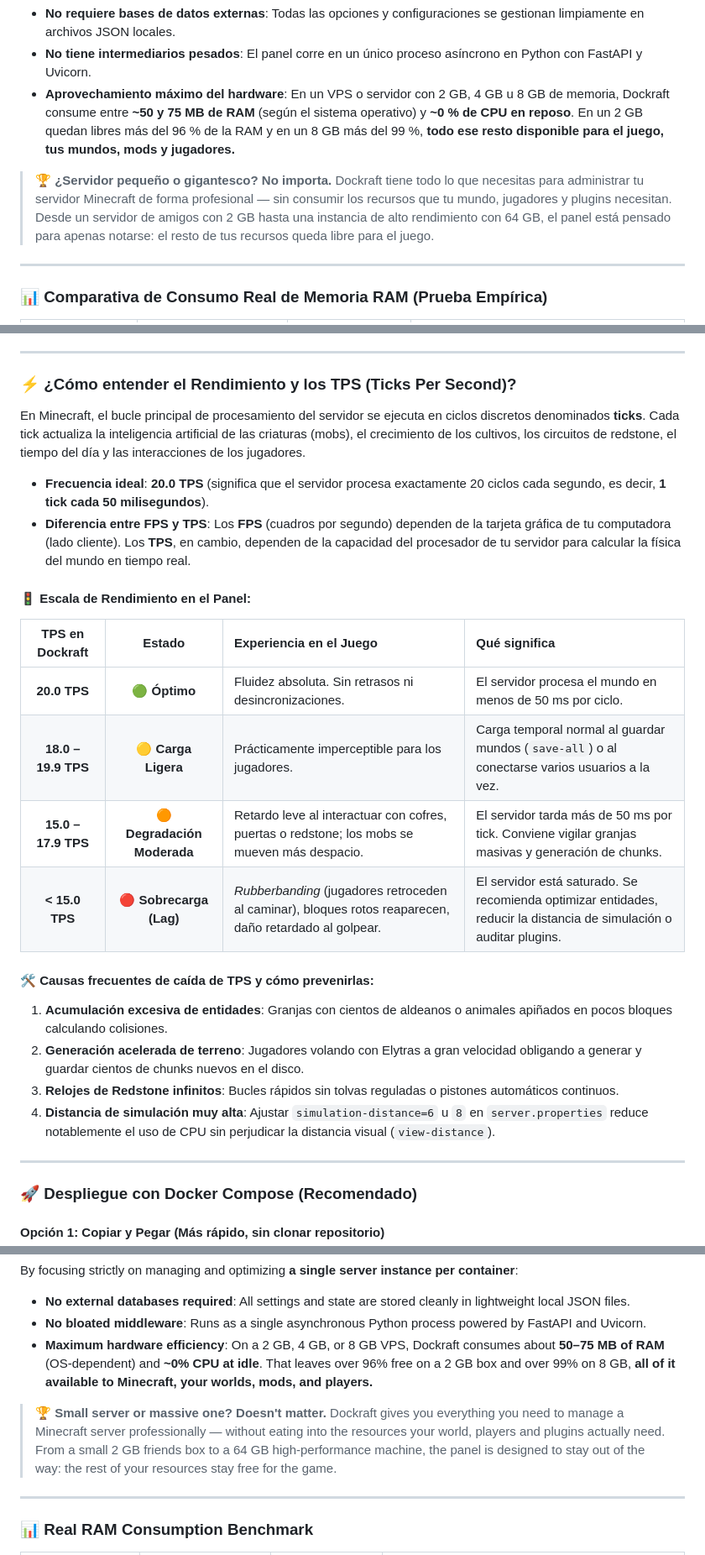
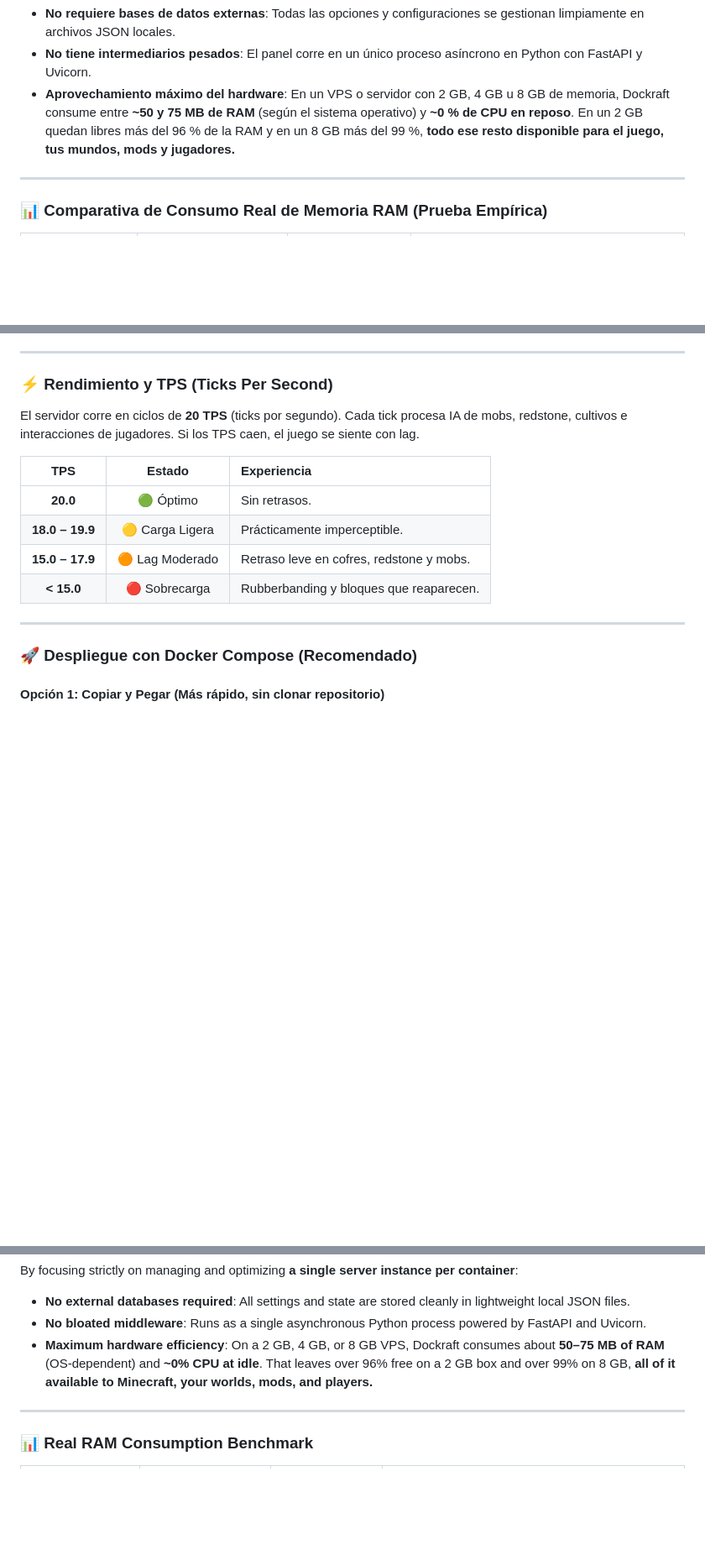
Before and after one commit to GMS-EC/dockraft, a Markdown page: README.md, 3 parts joined by grey strips. Shown at 84% size. Rendered like a GitHub page; blank space fills up the shorter version.

```diff
--- a/README.md
+++ b/README.md
@@ -50,9 +50,6 @@ Al enfocarse exclusivamente en mantener y optimizar **una única instancia de se
 * **No tiene intermediarios pesados**: El panel corre en un único proceso asíncrono en Python con FastAPI y Uvicorn.
 * **Aprovechamiento máximo del hardware**: En un VPS o servidor con 2 GB, 4 GB u 8 GB de memoria, Dockraft consume entre **~50 y 75 MB de RAM** (según el sistema operativo) y **~0 % de CPU en reposo**. En un 2 GB quedan libres más del 96 % de la RAM y en un 8 GB más del 99 %, **todo ese resto disponible para el juego, tus mundos, mods y jugadores.**
 
-> 🏆 **¿Servidor pequeño o gigantesco? No importa.**
-> Dockraft tiene todo lo que necesitas para administrar tu servidor Minecraft de forma profesional — sin consumir los recursos que tu mundo, jugadores y plugins necesitan.
-> Desde un servidor de amigos con 2 GB hasta una instancia de alto rendimiento con 64 GB, el panel está pensado para apenas notarse: el resto de tus recursos queda libre para el juego.
 
 ---
 
@@ -87,28 +84,16 @@ Al enfocarse exclusivamente en mantener y optimizar **una única instancia de se
 
 ---
 
+### ⚡ Rendimiento y TPS (Ticks Per Second)
 
-### ⚡ ¿Cómo entender el Rendimiento y los TPS (Ticks Per Second)?
+El servidor corre en ciclos de **20 TPS** (ticks por segundo). Cada tick procesa IA de mobs, redstone, cultivos e interacciones de jugadores. Si los TPS caen, el juego se siente con lag.
 
-En Minecraft, el bucle principal de procesamiento del servidor se ejecuta en ciclos discretos denominados **ticks**. Cada tick actualiza la inteligencia artificial de las criaturas (mobs), el crecimiento de los cultivos, los circuitos de redstone, el tiempo del día y las interacciones de los jugadores.
-
-* **Frecuencia ideal**: **20.0 TPS** (significa que el servidor procesa exactamente 20 ciclos cada segundo, es decir, **1 tick cada 50 milisegundos**).
-* **Diferencia entre FPS y TPS**: Los **FPS** (cuadros por segundo) dependen de la tarjeta gráfica de tu computadora (lado cliente). Los **TPS**, en cambio, dependen de la capacidad del procesador de tu servidor para calcular la física del mundo en tiempo real.
-
-#### 🚦 Escala de Rendimiento en el Panel:
-
-| TPS en Dockraft | Estado | Experiencia en el Juego | Qué significa |
-| :---: | :---: | :--- | :--- |
-| **20.0 TPS** | 🟢 **Óptimo** | Fluidez absoluta. Sin retrasos ni desincronizaciones. | El servidor procesa el mundo en menos de 50 ms por ciclo. |
-| **18.0 – 19.9 TPS** | 🟡 **Carga Ligera** | Prácticamente imperceptible para los jugadores. | Carga temporal normal al guardar mundos (`save-all`) o al conectarse varios usuarios a la vez. |
-| **15.0 – 17.9 TPS** | 🟠 **Degradación Moderada** | Retardo leve al interactuar con cofres, puertas o redstone; los mobs se mueven más despacio. | El servidor tarda más de 50 ms por tick. Conviene vigilar granjas masivas y generación de chunks. |
-| **< 15.0 TPS** | 🔴 **Sobrecarga (Lag)** | *Rubberbanding* (jugadores retroceden al caminar), bloques rotos reaparecen, daño retardado al golpear. | El servidor está saturado. Se recomienda optimizar entidades, reducir la distancia de simulación o auditar plugins. |
-
-#### 🛠️ Causas frecuentes de caída de TPS y cómo prevenirlas:
-1. **Acumulación excesiva de entidades**: Granjas con cientos de aldeanos o animales apiñados en pocos bloques calculando colisiones.
-2. **Generación acelerada de terreno**: Jugadores volando con Elytras a gran velocidad obligando a generar y guardar cientos de chunks nuevos en el disco.
-3. **Relojes de Redstone infinitos**: Bucles rápidos sin tolvas reguladas o pistones automáticos continuos.
-4. **Distancia de simulación muy alta**: Ajustar `simulation-distance=6` u `8` en `server.properties` reduce notablemente el uso de CPU sin perjudicar la distancia visual (`view-distance`).
+| TPS | Estado | Experiencia |
+| :---: | :---: | :--- |
+| **20.0** | 🟢 Óptimo | Sin retrasos. |
+| **18.0 – 19.9** | 🟡 Carga Ligera | Prácticamente imperceptible. |
+| **15.0 – 17.9** | 🟠 Lag Moderado | Retraso leve en cofres, redstone y mobs. |
+| **< 15.0** | 🔴 Sobrecarga | Rubberbanding y bloques que reaparecen. |
 
 ---
 
@@ -228,9 +209,7 @@ By focusing strictly on managing and optimizing **a single server instance per c
 * **No bloated middleware**: Runs as a single asynchronous Python process powered by FastAPI and Uvicorn.
 * **Maximum hardware efficiency**: On a 2 GB, 4 GB, or 8 GB VPS, Dockraft consumes about **50–75 MB of RAM** (OS-dependent) and **~0% CPU at idle**. That leaves over 96% free on a 2 GB box and over 99% on 8 GB, **all of it available to Minecraft, your worlds, mods, and players.**
 
-> 🏆 **Small server or massive one? Doesn't matter.**
-> Dockraft gives you everything you need to manage a Minecraft server professionally — without eating into the resources your world, players and plugins actually need.
-> From a small 2 GB friends box to a 64 GB high-performance machine, the panel is designed to stay out of the way: the rest of your resources stay free for the game.
+
 
 ---
 
```
Also changed, not shown: other parts of README.md (+8 -24 lines).
